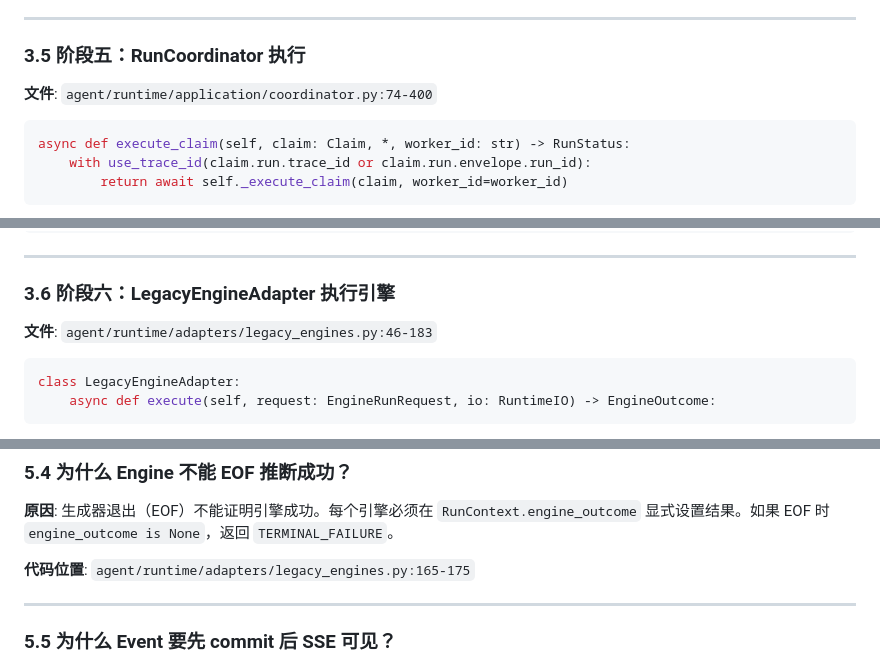
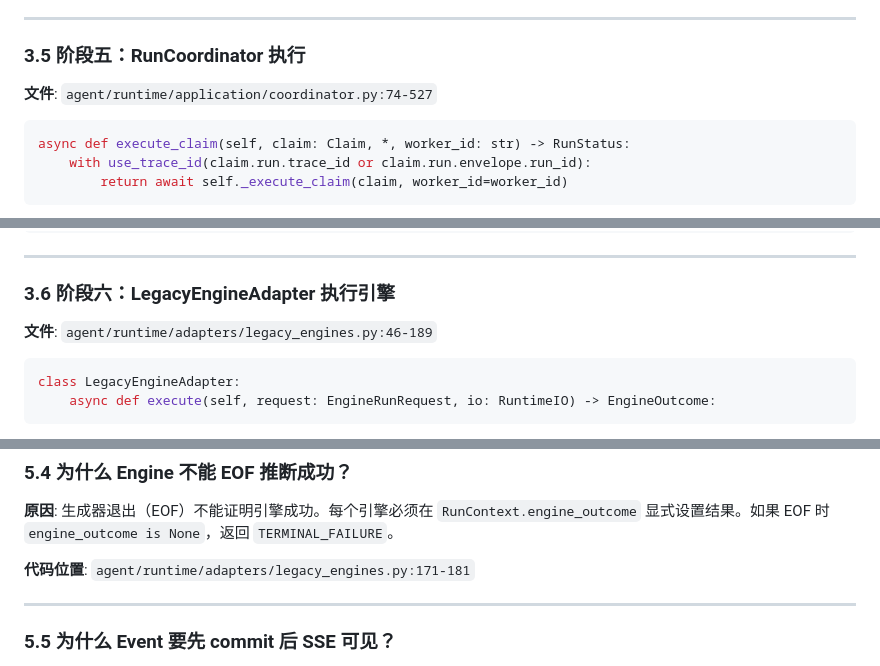
Before and after one commit to shixiangweiii/sxw_agent-2_demo, a Markdown page: sxw_aicoding/代码阅读指南/CreateRun全链路代码阅读指南.md, 3 parts joined by grey strips. Rendered like a GitHub page.

Commit message:
更新文档中引用的最新代码行号

````diff
--- a/sxw_aicoding/代码阅读指南/CreateRun全链路代码阅读指南.md
+++ b/sxw_aicoding/代码阅读指南/CreateRun全链路代码阅读指南.md
@@ -356,7 +356,7 @@ RETURNING *
 
 ### 3.5 阶段五：RunCoordinator 执行
 
-**文件**: `agent/runtime/application/coordinator.py:74-400`
+**文件**: `agent/runtime/application/coordinator.py:74-527`
 
 ```python
 async def execute_claim(self, claim: Claim, *, worker_id: str) -> RunStatus:
@@ -412,7 +412,7 @@ RunCoordinator.execute_claim() coordinator.py:74
 
 ### 3.6 阶段六：LegacyEngineAdapter 执行引擎
 
-**文件**: `agent/runtime/adapters/legacy_engines.py:46-183`
+**文件**: `agent/runtime/adapters/legacy_engines.py:46-189`
 
 ```python
 class LegacyEngineAdapter:
@@ -571,7 +571,7 @@ class CommittedEventSink(RuntimeIO):
 
 **原因**: 生成器退出（EOF）不能证明引擎成功。每个引擎必须在 `RunContext.engine_outcome` 显式设置结果。如果 EOF 时 `engine_outcome is None`，返回 `TERMINAL_FAILURE`。
 
-**代码位置**: `agent/runtime/adapters/legacy_engines.py:165-175`
+**代码位置**: `agent/runtime/adapters/legacy_engines.py:171-181`
 
 ---
 
````
Also changed, not shown: sxw_aicoding/代码阅读指南/SSE流式输出端到端全链路指南.md (+2 -2 lines), 1 other file.
